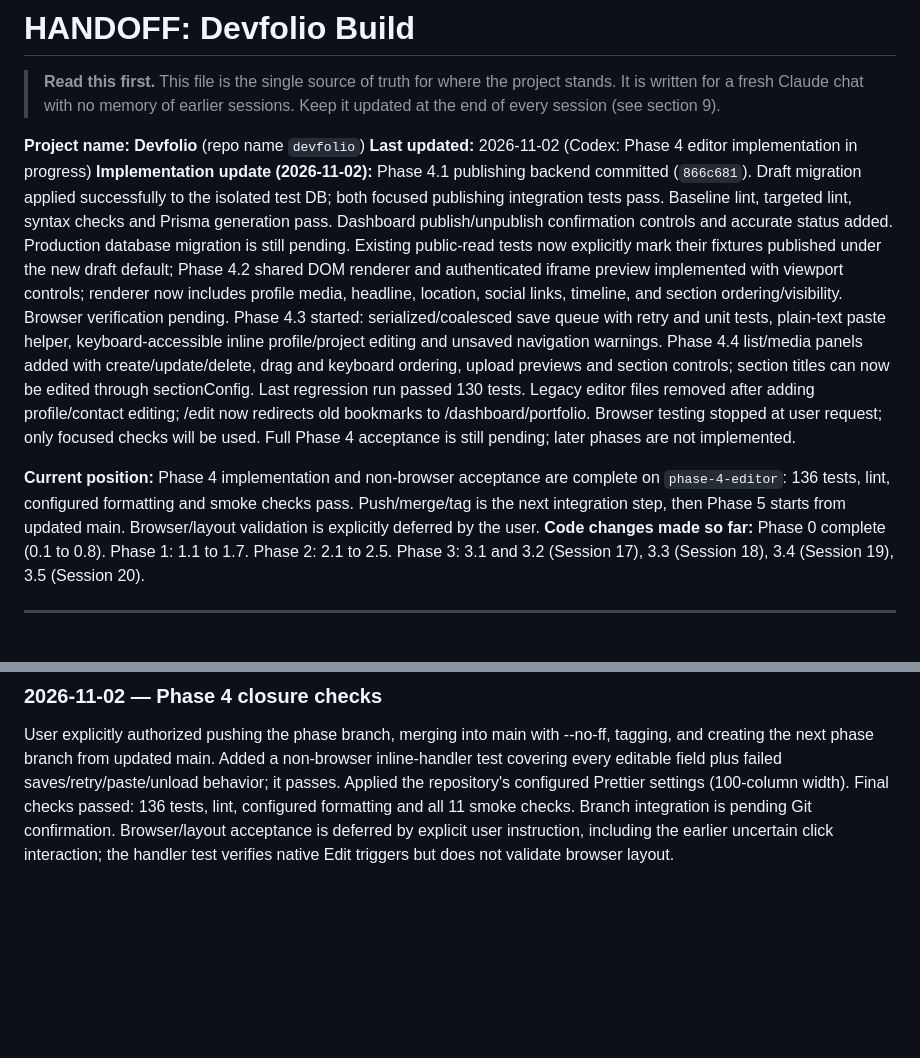
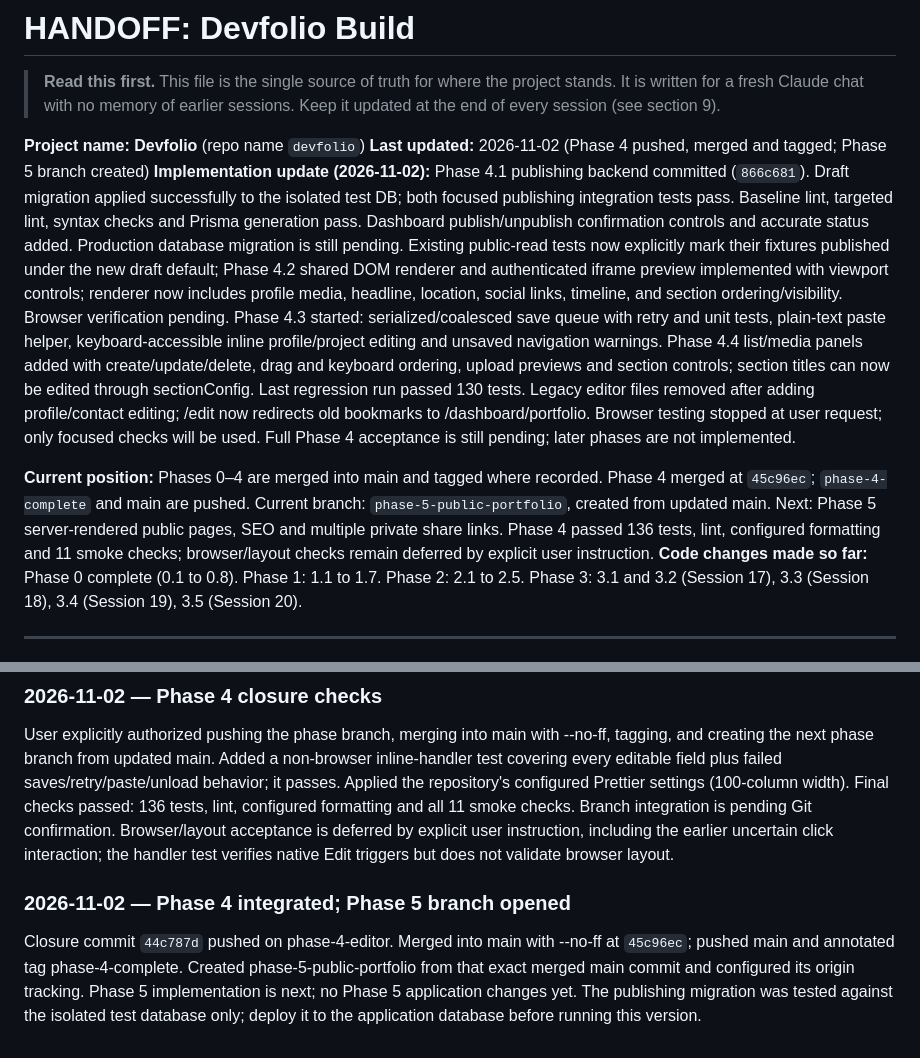
Before and after one commit to aduch123/devfolio, a Markdown page: docs/HANDOFF.md, 2 parts joined by grey strips. Drawn GitHub-style; blank space fills up the shorter version.

Commit message:
docs(5): record phase 4 integration and phase 5 starting point

```diff
--- a/docs/HANDOFF.md
+++ b/docs/HANDOFF.md
@@ -3,10 +3,10 @@
 > **Read this first.** This file is the single source of truth for where the project stands. It is written for a fresh Claude chat with no memory of earlier sessions. Keep it updated at the end of every session (see section 9).
 
 **Project name:** **Devfolio** (repo name `devfolio`)
-**Last updated:** 2026-11-02 (Codex: Phase 4 editor implementation in progress)
+**Last updated:** 2026-11-02 (Phase 4 pushed, merged and tagged; Phase 5 branch created)
 **Implementation update (2026-11-02):** Phase 4.1 publishing backend committed (`866c681`). Draft migration applied successfully to the isolated test DB; both focused publishing integration tests pass. Baseline lint, targeted lint, syntax checks and Prisma generation pass. Dashboard publish/unpublish confirmation controls and accurate status added. Production database migration is still pending. Existing public-read tests now explicitly mark their fixtures published under the new draft default; Phase 4.2 shared DOM renderer and authenticated iframe preview implemented with viewport controls; renderer now includes profile media, headline, location, social links, timeline, and section ordering/visibility. Browser verification pending. Phase 4.3 started: serialized/coalesced save queue with retry and unit tests, plain-text paste helper, keyboard-accessible inline profile/project editing and unsaved navigation warnings. Phase 4.4 list/media panels added with create/update/delete, drag and keyboard ordering, upload previews and section controls; section titles can now be edited through sectionConfig. Last regression run passed 130 tests. Legacy editor files removed after adding profile/contact editing; /edit now redirects old bookmarks to /dashboard/portfolio. Browser testing stopped at user request; only focused checks will be used. Full Phase 4 acceptance is still pending; later phases are not implemented.
 
-**Current position:** Phase 4 implementation and non-browser acceptance are complete on `phase-4-editor`: 136 tests, lint, configured formatting and smoke checks pass. Push/merge/tag is the next integration step, then Phase 5 starts from updated main. Browser/layout validation is explicitly deferred by the user.
+**Current position:** Phases 0–4 are merged into main and tagged where recorded. Phase 4 merged at `45c96ec`; `phase-4-complete` and main are pushed. Current branch: `phase-5-public-portfolio`, created from updated main. Next: Phase 5 server-rendered public pages, SEO and multiple private share links. Phase 4 passed 136 tests, lint, configured formatting and 11 smoke checks; browser/layout checks remain deferred by explicit user instruction.
 **Code changes made so far:** Phase 0 complete (0.1 to 0.8). Phase 1: 1.1 to 1.7. Phase 2: 2.1 to 2.5. Phase 3: 3.1 and 3.2 (Session 17), 3.3 (Session 18), 3.4 (Session 19), 3.5 (Session 20).
 
 ---
@@ -673,3 +673,7 @@ Added full profile/contact and list/media editing, keyboard and drag ordering, s
 ### 2026-11-02 — Phase 4 closure checks
 
 User explicitly authorized pushing the phase branch, merging into main with --no-ff, tagging, and creating the next phase branch from updated main. Added a non-browser inline-handler test covering every editable field plus failed saves/retry/paste/unload behavior; it passes. Applied the repository's configured Prettier settings (100-column width). Final checks passed: 136 tests, lint, configured formatting and all 11 smoke checks. Branch integration is pending Git confirmation. Browser/layout acceptance is deferred by explicit user instruction, including the earlier uncertain click interaction; the handler test verifies native Edit triggers but does not validate browser layout.
+
+### 2026-11-02 — Phase 4 integrated; Phase 5 branch opened
+
+Closure commit `44c787d` pushed on phase-4-editor. Merged into main with --no-ff at `45c96ec`; pushed main and annotated tag phase-4-complete. Created phase-5-public-portfolio from that exact merged main commit and configured its origin tracking. Phase 5 implementation is next; no Phase 5 application changes yet. The publishing migration was tested against the isolated test database only; deploy it to the application database before running this version.
```
